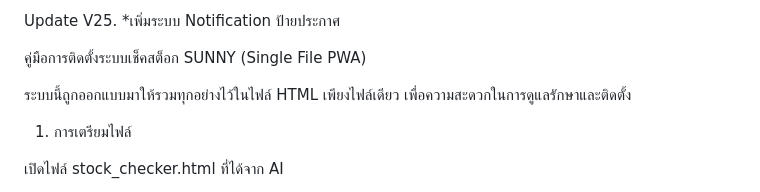
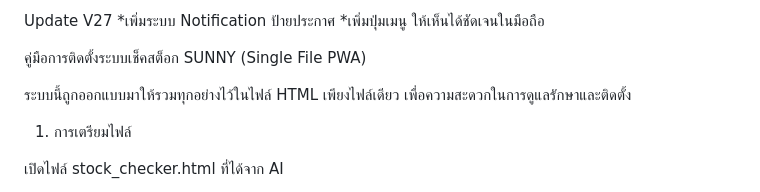
Before and after one commit to OSX-L1/wood, a Markdown page: README.md, the part around the change. GitHub-like rendering.

```diff
--- a/README.md
+++ b/README.md
@@ -1,5 +1,6 @@
-Update V25.
+Update V27
 *เพิ่มระบบ Notification ป้ายประกาศ
+*เพิ่มปุ่มเมนู ให้เห็นได้ชัดเจนในมือถือ
 
 คู่มือการติดตั้งระบบเช็คสต็อก SUNNY (Single File PWA)
 
```
